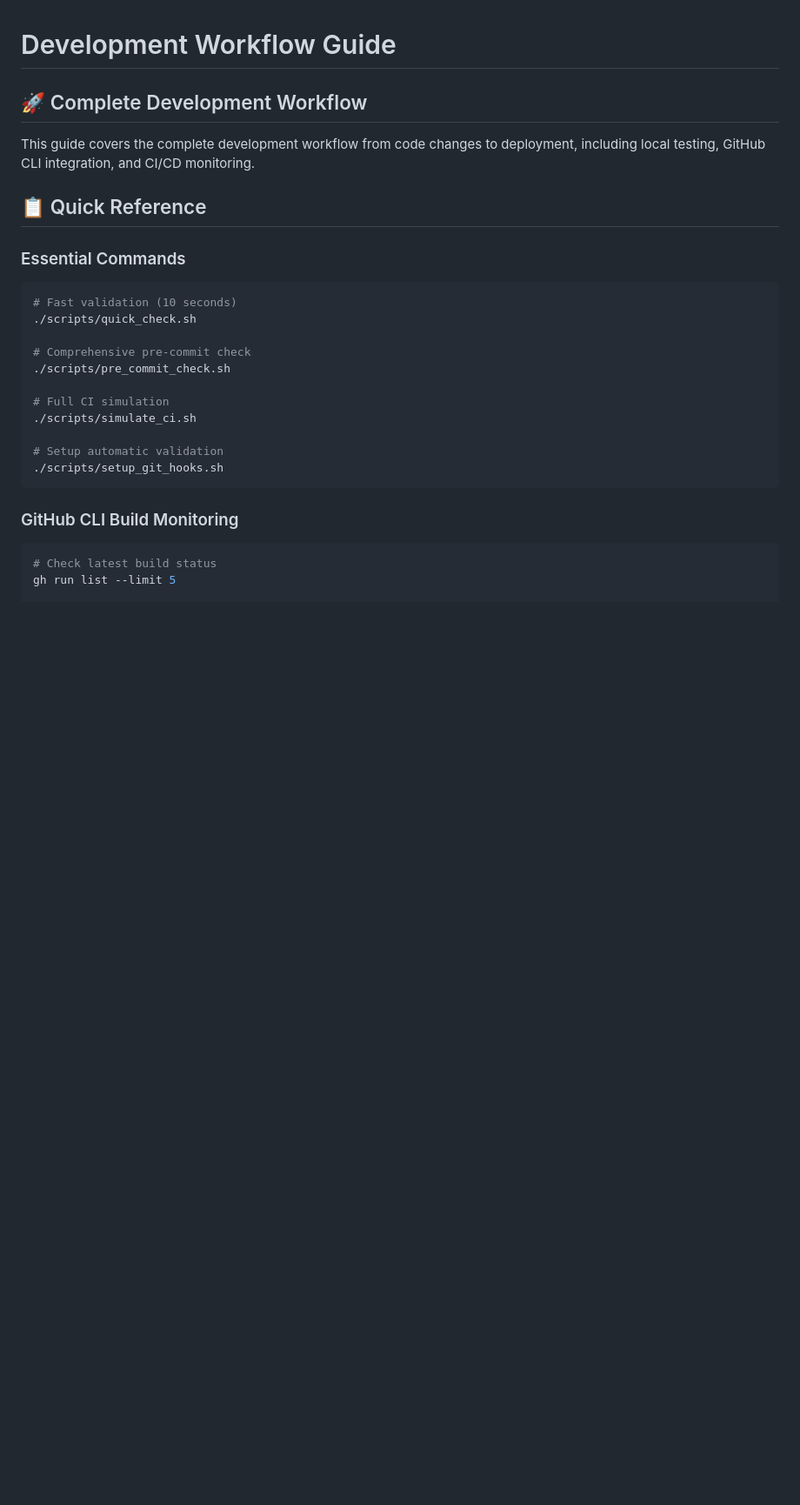
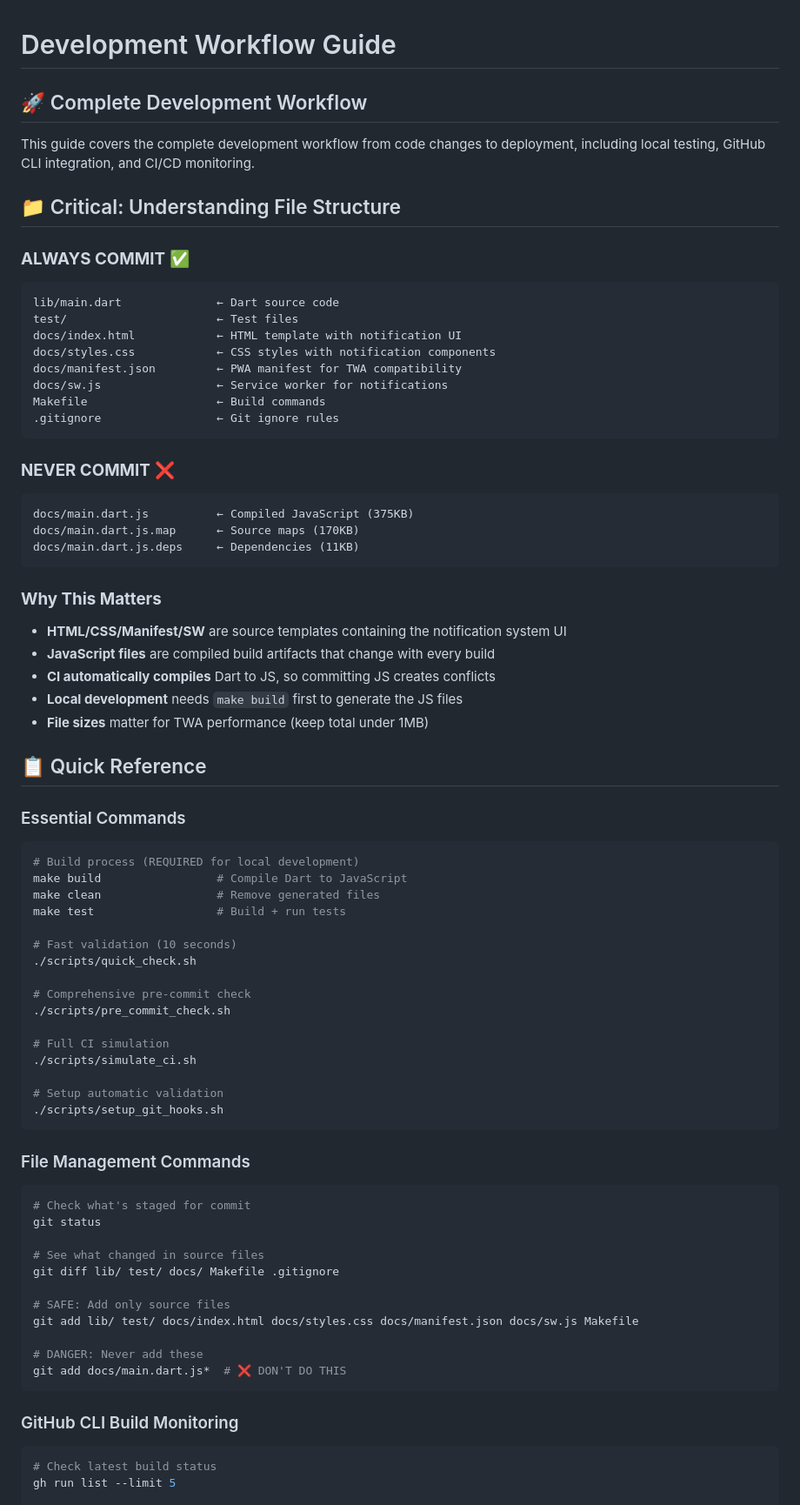
Before and after one commit to clickstefan/iprocrastinate, a Markdown page: DEVELOPMENT_WORKFLOW.md, the part around one of its changes. Shown at 87% size. GitHub-like rendering; blank space fills up the shorter version.

````diff
--- a/DEVELOPMENT_WORKFLOW.md
+++ b/DEVELOPMENT_WORKFLOW.md
@@ -4,10 +4,43 @@
 
 This guide covers the complete development workflow from code changes to deployment, including local testing, GitHub CLI integration, and CI/CD monitoring.
 
+## 📁 Critical: Understanding File Structure
+
+### **ALWAYS COMMIT** ✅
+```
+lib/main.dart              ← Dart source code
+test/                      ← Test files
+docs/index.html            ← HTML template with notification UI
+docs/styles.css            ← CSS styles with notification components
+docs/manifest.json         ← PWA manifest for TWA compatibility
+docs/sw.js                 ← Service worker for notifications
+Makefile                   ← Build commands
+.gitignore                 ← Git ignore rules
+```
+
+### **NEVER COMMIT** ❌
+```
+docs/main.dart.js          ← Compiled JavaScript (375KB)
+docs/main.dart.js.map      ← Source maps (170KB)
+docs/main.dart.js.deps     ← Dependencies (11KB)
+```
+
+### **Why This Matters**
+- **HTML/CSS/Manifest/SW** are source templates containing the notification system UI
+- **JavaScript files** are compiled build artifacts that change with every build
+- **CI automatically compiles** Dart to JS, so committing JS creates conflicts
+- **Local development** needs `make build` first to generate the JS files
+- **File sizes** matter for TWA performance (keep total under 1MB)
+
 ## 📋 Quick Reference
 
 ### Essential Commands
 ```bash
+# Build process (REQUIRED for local development)
+make build                 # Compile Dart to JavaScript
+make clean                 # Remove generated files
+make test                  # Build + run tests
+
 # Fast validation (10 seconds)
 ./scripts/quick_check.sh
 
@@ -19,6 +52,21 @@ This guide covers the complete development workflow from code changes to deploym
 
 # Setup automatic validation
 ./scripts/setup_git_hooks.sh
+```
+
+### File Management Commands
+```bash
+# Check what's staged for commit
+git status
+
+# See what changed in source files
+git diff lib/ test/ docs/ Makefile .gitignore
+
+# SAFE: Add only source files
+git add lib/ test/ docs/index.html docs/styles.css docs/manifest.json docs/sw.js Makefile
+
+# DANGER: Never add these
+git add docs/main.dart.js*  # ❌ DON'T DO THIS
 ```
 
 ### GitHub CLI Build Monitoring
````
Also changed, not shown: other parts of DEVELOPMENT_WORKFLOW.md (+68 -6 lines), README.md (+40 -4 lines).
